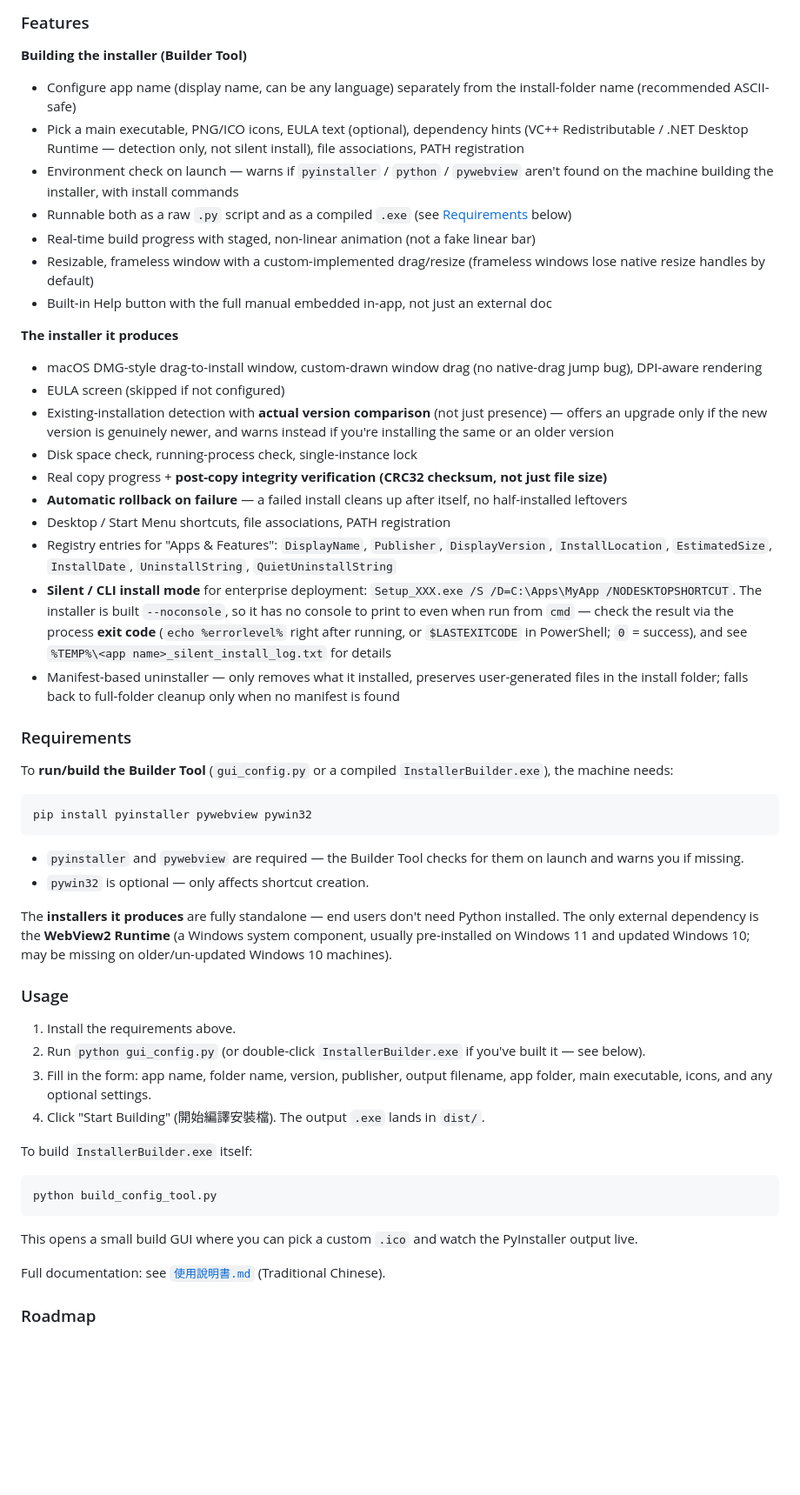
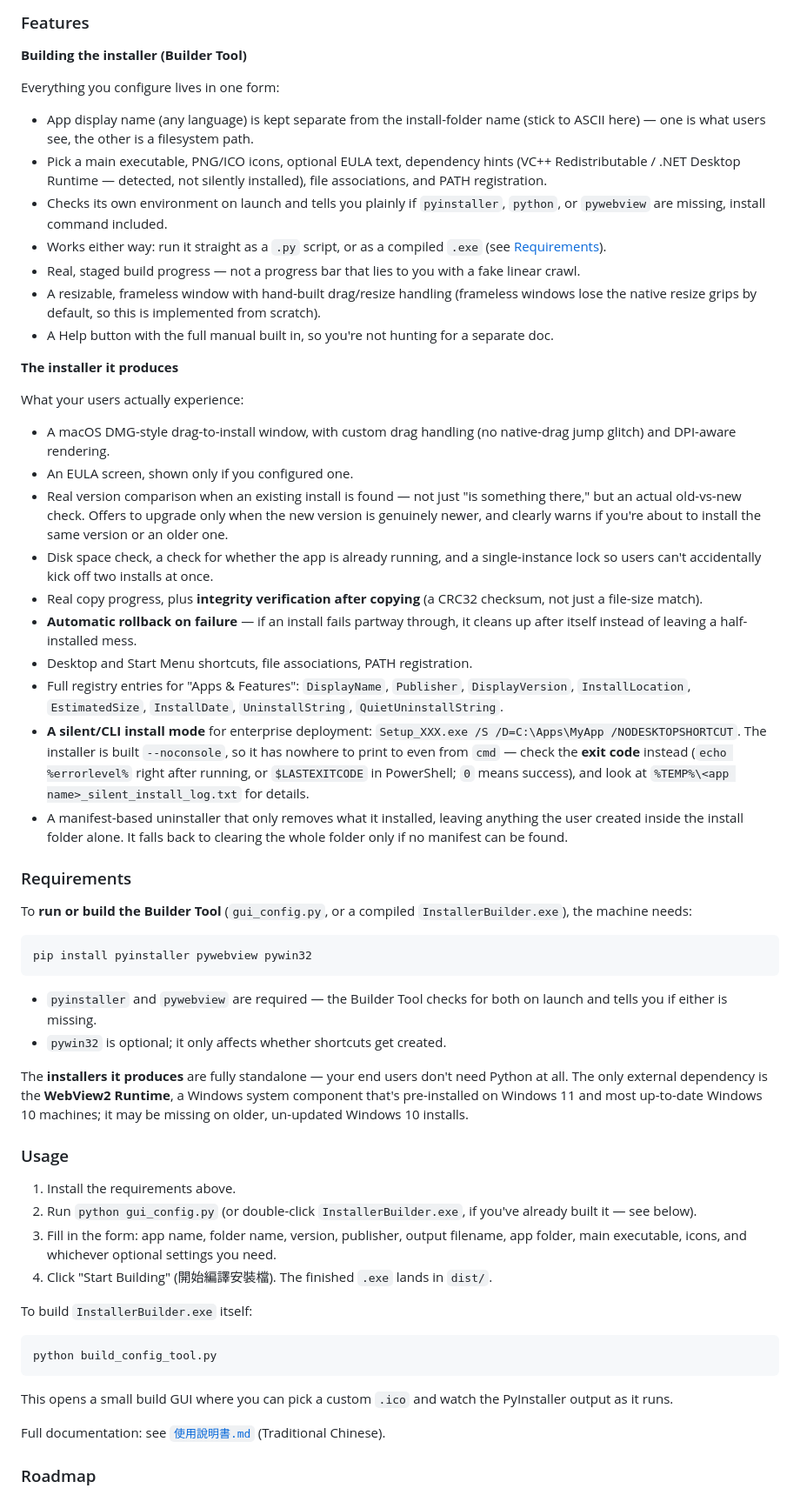
Before and after one commit to lx-kvn/mac-style-windows-installer, a Markdown page: README.md, the part around one of its changes. Shown at 87% size. GitHub-like rendering; blank space fills up the shorter version.

````diff
--- a/README.md
+++ b/README.md
@@ -38,45 +40,49 @@ Both the Builder Tool and the installers it produces are standalone Windows desk
 ### Features
 
 **Building the installer (Builder Tool)**
-- Configure app name (display name, can be any language) separately from the install-folder name (recommended ASCII-safe)
-- Pick a main executable, PNG/ICO icons, EULA text (optional), dependency hints (VC++ Redistributable / .NET Desktop Runtime — detection only, not silent install), file associations, PATH registration
-- Environment check on launch — warns if `pyinstaller` / `python` / `pywebview` aren't found on the machine building the installer, with install commands
-- Runnable both as a raw `.py` script and as a compiled `.exe` (see [Requirements](#requirements) below)
-- Real-time build progress with staged, non-linear animation (not a fake linear bar)
-- Resizable, frameless window with a custom-implemented drag/resize (frameless windows lose native resize handles by default)
-- Built-in Help button with the full manual embedded in-app, not just an external doc
+
+Everything you configure lives in one form:
+- App display name (any language) is kept separate from the install-folder name (stick to ASCII here) — one is what users see, the other is a filesystem path.
+- Pick a main executable, PNG/ICO icons, optional EULA text, dependency hints (VC++ Redistributable / .NET Desktop Runtime — detected, not silently installed), file associations, and PATH registration.
+- Checks its own environment on launch and tells you plainly if `pyinstaller`, `python`, or `pywebview` are missing, install command included.
+- Works either way: run it straight as a `.py` script, or as a compiled `.exe` (see [Requirements](#requirements)).
+- Real, staged build progress — not a progress bar that lies to you with a fake linear crawl.
+- A resizable, frameless window with hand-built drag/resize handling (frameless windows lose the native resize grips by default, so this is implemented from scratch).
+- A Help button with the full manual built in, so you're not hunting for a separate doc.
 
 **The installer it produces**
-- macOS DMG-style drag-to-install window, custom-drawn window drag (no native-drag jump bug), DPI-aware rendering
-- EULA screen (skipped if not configured)
-- Existing-installation detection with **actual version comparison** (not just presence) — offers an upgrade only if the new version is genuinely newer, and warns instead if you're installing the same or an older version
-- Disk space check, running-process check, single-instance lock
-- Real copy progress + **post-copy integrity verification (CRC32 checksum, not just file size)**
-- **Automatic rollback on failure** — a failed install cleans up after itself, no half-installed leftovers
-- Desktop / Start Menu shortcuts, file associations, PATH registration
-- Registry entries for "Apps & Features": `DisplayName`, `Publisher`, `DisplayVersion`, `InstallLocation`, `EstimatedSize`, `InstallDate`, `UninstallString`, `QuietUninstallString`
-- **Silent / CLI install mode** for enterprise deployment: `Setup_XXX.exe /S /D=C:\Apps\MyApp /NODESKTOPSHORTCUT`. The installer is built `--noconsole`, so it has no console to print to even when run from `cmd` — check the result via the process **exit code** (`echo %errorlevel%` right after running, or `$LASTEXITCODE` in PowerShell; `0` = success), and see `%TEMP%\<app name>_silent_install_log.txt` for details
-- Manifest-based uninstaller — only removes what it installed, preserves user-generated files in the install folder; falls back to full-folder cleanup only when no manifest is found
+
+What your users actually experience:
+- A macOS DMG-style drag-to-install window, with custom drag handling (no native-drag jump glitch) and DPI-aware rendering.
+- An EULA screen, shown only if you configured one.
+- Real version comparison when an existing install is found — not just "is something there," but an actual old-vs-new check. Offers to upgrade only when the new version is genuinely newer, and clearly warns if you're about to install the same version or an older one.
+- Disk space check, a check for whether the app is already running, and a single-instance lock so users can't accidentally kick off two installs at once.
+- Real copy progress, plus **integrity verification after copying** (a CRC32 checksum, not just a file-size match).
+- **Automatic rollback on failure** — if an install fails partway through, it cleans up after itself instead of leaving a half-installed mess.
+- Desktop and Start Menu shortcuts, file associations, PATH registration.
+- Full registry entries for "Apps & Features": `DisplayName`, `Publisher`, `DisplayVersion`, `InstallLocation`, `EstimatedSize`, `InstallDate`, `UninstallString`, `QuietUninstallString`.
+- **A silent/CLI install mode** for enterprise deployment: `Setup_XXX.exe /S /D=C:\Apps\MyApp /NODESKTOPSHORTCUT`. The installer is built `--noconsole`, so it has nowhere to print to even from `cmd` — check the **exit code** instead (`echo %errorlevel%` right after running, or `$LASTEXITCODE` in PowerShell; `0` means success), and look at `%TEMP%\<app name>_silent_install_log.txt` for details.
+- A manifest-based uninstaller that only removes what it installed, leaving anything the user created inside the install folder alone. It falls back to clearing the whole folder only if no manifest can be found.
 
 ### Requirements
 
-To **run/build the Builder Tool** (`gui_config.py` or a compiled `InstallerBuilder.exe`), the machine needs:
+To **run or build the Builder Tool** (`gui_config.py`, or a compiled `InstallerBuilder.exe`), the machine needs:
 
 ```
 pip install pyinstaller pywebview pywin32
 ```
 
-- `pyinstaller` and `pywebview` are required — the Builder Tool checks for them on launch and warns you if missing.
-- `pywin32` is optional — only affects shortcut creation.
+- `pyinstaller` and `pywebview` are required — the Builder Tool checks for both on launch and tells you if either is missing.
+- `pywin32` is optional; it only affects whether shortcuts get created.
 
-The **installers it produces** are fully standalone — end users don't need Python installed. The only external dependency is the **WebView2 Runtime** (a Windows system component, usually pre-installed on Windows 11 and updated Windows 10; may be missing on older/un-updated Windows 10 machines).
+The **installers it produces** are fully standalone — your end users don't need Python at all. The only external dependency is the **WebView2 Runtime**, a Windows system component that's pre-installed on Windows 11 and most up-to-date Windows 10 machines; it may be missing on older, un-updated Windows 10 installs.
 
 ### Usage
 
 1. Install the requirements above.
-2. Run `python gui_config.py` (or double-click `InstallerBuilder.exe` if you've built it — see below).
-3. Fill in the form: app name, folder name, version, publisher, output filename, app folder, main executable, icons, and any optional settings.
-4. Click "Start Building" (開始編譯安裝檔). The output `.exe` lands in `dist/`.
+2. Run `python gui_config.py` (or double-click `InstallerBuilder.exe`, if you've already built it — see below).
+3. Fill in the form: app name, folder name, version, publisher, output filename, app folder, main executable, icons, and whichever optional settings you need.
+4. Click "Start Building" (開始編譯安裝檔). The finished `.exe` lands in `dist/`.
 
 To build `InstallerBuilder.exe` itself:
 
@@ -84,7 +90,7 @@ To build `InstallerBuilder.exe` itself:
 python build_config_tool.py
 ```
 
-This opens a small build GUI where you can pick a custom `.ico` and watch the PyInstaller output live.
+This opens a small build GUI where you can pick a custom `.ico` and watch the PyInstaller output as it runs.
 
 Full documentation: see [`使用說明書.md`](使用說明書.md) (Traditional Chinese).
 
````
Also changed, not shown: other parts of README.md (+71 -63 lines), PRE-RELEASE_NOTES_v0.7.0.md (added, +129 -0 lines).
